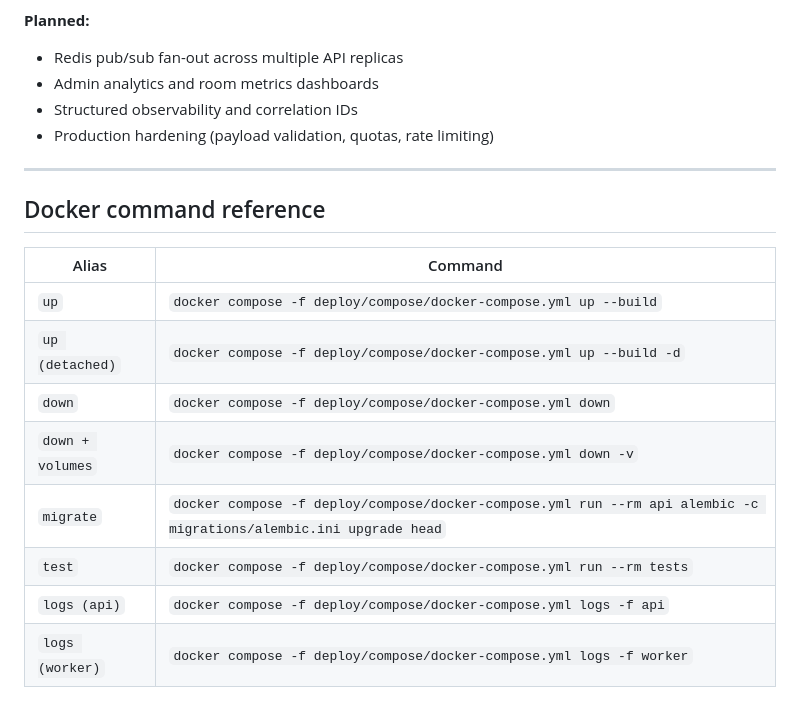
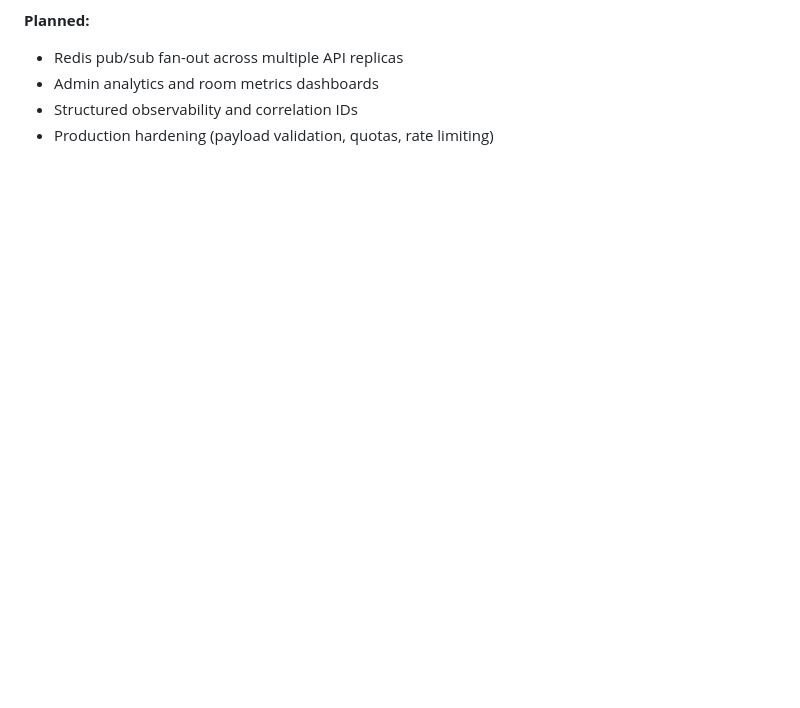
Before and after one commit to dohtem81/prism, a Markdown page: README.md, the part around one of its changes. Rendered like a GitHub page; blank space fills up the shorter version.

```diff
--- a/README.md
+++ b/README.md
@@ -122,18 +148,3 @@ pytest -q tests/unit
 - Admin analytics and room metrics dashboards
 - Structured observability and correlation IDs
 - Production hardening (payload validation, quotas, rate limiting)
-
----
-
-## Docker command reference
-
-| Alias | Command |
-|---|---|
-| `up` | `docker compose -f deploy/compose/docker-compose.yml up --build` |
-| `up (detached)` | `docker compose -f deploy/compose/docker-compose.yml up --build -d` |
-| `down` | `docker compose -f deploy/compose/docker-compose.yml down` |
-| `down + volumes` | `docker compose -f deploy/compose/docker-compose.yml down -v` |
-| `migrate` | `docker compose -f deploy/compose/docker-compose.yml run --rm api alembic -c migrations/alembic.ini upgrade head` |
-| `test` | `docker compose -f deploy/compose/docker-compose.yml run --rm tests` |
-| `logs (api)` | `docker compose -f deploy/compose/docker-compose.yml logs -f api` |
-| `logs (worker)` | `docker compose -f deploy/compose/docker-compose.yml logs -f worker` |
```
Also changed, not shown: other parts of README.md (+30 -4 lines).
